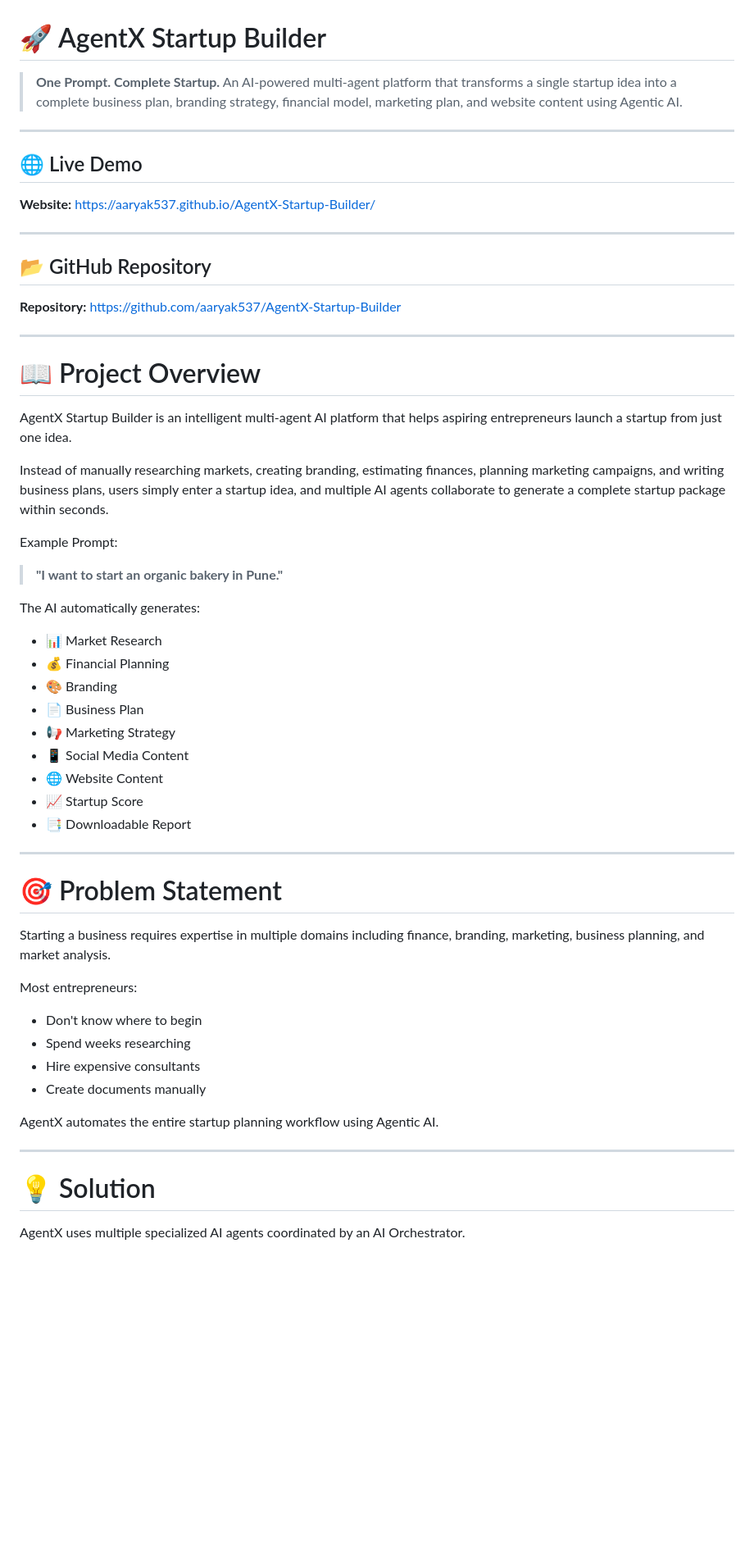
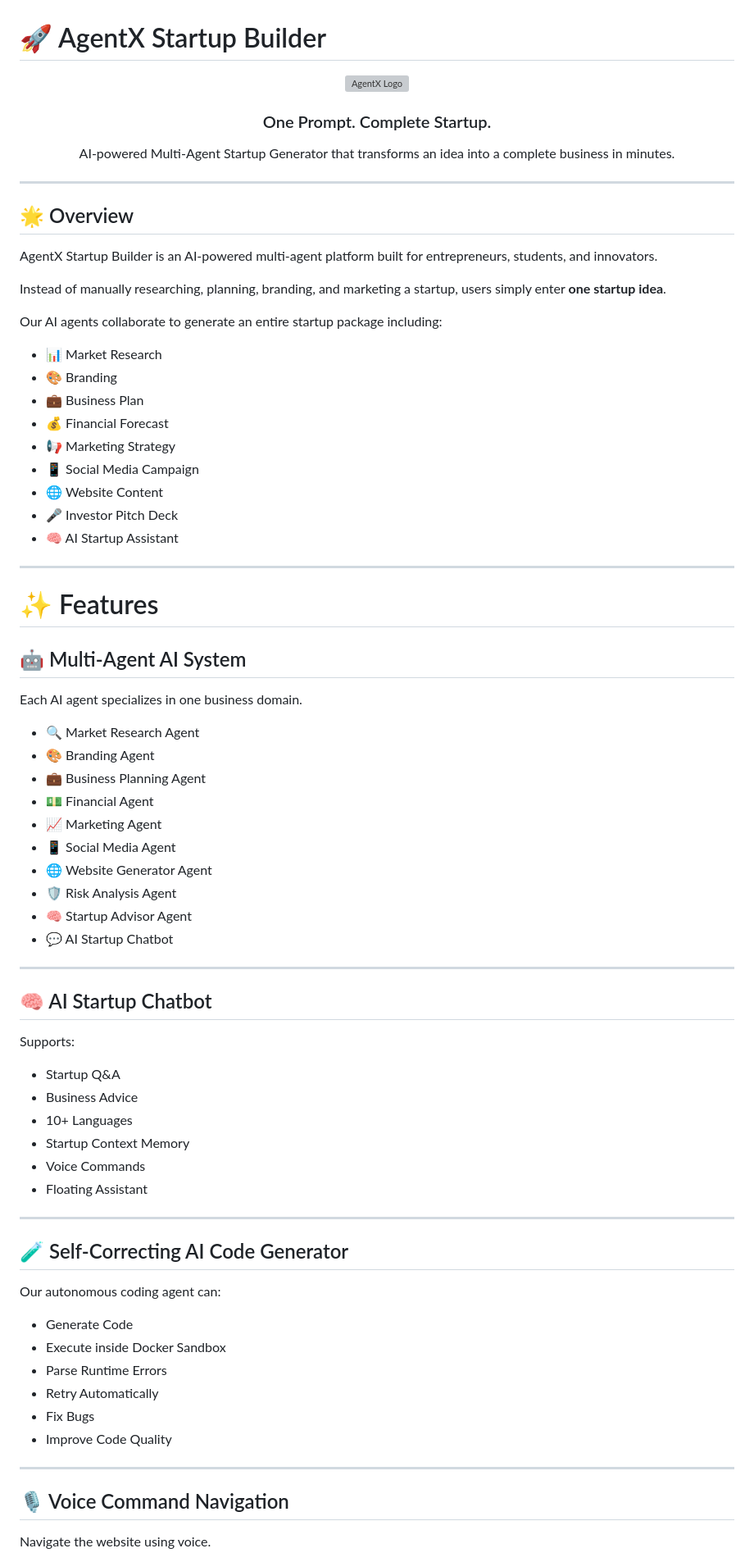
Before and after one commit to aaryak537/AgentX-Startup-Builder, a Markdown page: README.md, the part around one of its changes. Shown at 82% size. GitHub-like rendering; blank space fills up the shorter version; grey boxes are pictures that could not be loaded.

Commit message:
Revise README for better organization and presentation
Updated README to enhance structure and clarity, including new sections and formatting improvements.

```diff
--- a/README.md
+++ b/README.md
@@ -1,62 +1,85 @@
 # 🚀 AgentX Startup Builder
 
-> **One Prompt. Complete Startup.**
-> An AI-powered multi-agent platform that transforms a single startup idea into a complete business plan, branding strategy, financial model, marketing plan, and website content using Agentic AI.
+<p align="center">
+  <img src="images/agentX.jpeg" alt="AgentX Logo" width="180"/>
+</p>
+
+<h3 align="center">
+One Prompt. Complete Startup.
+</h3>
+
+<p align="center">
+AI-powered Multi-Agent Startup Generator that transforms an idea into a complete business in minutes.
+</p>
 
 ---
 
-## 🌐 Live Demo
+## 🌟 Overview
 
-**Website:** https://aaryak537.github.io/AgentX-Startup-Builder/
+AgentX Startup Builder is an AI-powered multi-agent platform built for entrepreneurs, students, and innovators.
+
+Instead of manually researching, planning, branding, and marketing a startup, users simply enter **one startup idea**.
+
+Our AI agents collaborate to generate an entire startup package including:
+
+- 📊 Market Research
+- 🎨 Branding
+- 💼 Business Plan
+- 💰 Financial Forecast
+- 📢 Marketing Strategy
+- 📱 Social Media Campaign
+- 🌐 Website Content
+- 🎤 Investor Pitch Deck
+- 🧠 AI Startup Assistant
 
 ---
 
-## 📂 GitHub Repository
+# ✨ Features
 
-**Repository:** https://github.com/aaryak537/AgentX-Startup-Builder
+## 🤖 Multi-Agent AI System
+
+Each AI agent specializes in one business domain.
+
+- 🔍 Market Research Agent
+- 🎨 Branding Agent
+- 💼 Business Planning Agent
+- 💵 Financial Agent
+- 📈 Marketing Agent
+- 📱 Social Media Agent
+- 🌐 Website Generator Agent
+- 🛡 Risk Analysis Agent
+- 🧠 Startup Advisor Agent
+- 💬 AI Startup Chatbot
 
 ---
 
-# 📖 Project Overview
+## 🧠 AI Startup Chatbot
 
-AgentX Startup Builder is an intelligent multi-agent AI platform that helps aspiring entrepreneurs launch a startup from just one idea.
+Supports:
 
-Instead of manually researching markets, creating branding, estimating finances, planning marketing campaigns, and writing business plans, users simply enter a startup idea, and multiple AI agents collaborate to generate a complete startup package within seconds.
-
-Example Prompt:
-
-> **"I want to start an organic bakery in Pune."**
-
-The AI automatically generates:
-
-* 📊 Market Research
-* 💰 Financial Planning
-* 🎨 Branding
-* 📄 Business Plan
-* 📢 Marketing Strategy
-* 📱 Social Media Content
-* 🌐 Website Content
-* 📈 Startup Score
-* 📑 Downloadable Report
+- Startup Q&A
+- Business Advice
+- 10+ Languages
+- Startup Context Memory
+- Voice Commands
+- Floating Assistant
 
 ---
 
-# 🎯 Problem Statement
+## 🧪 Self-Correcting AI Code Generator
 
-Starting a business requires expertise in multiple domains including finance, branding, marketing, business planning, and market analysis.
+Our autonomous coding agent can:
 
-Most entrepreneurs:
-
-* Don't know where to begin
-* Spend weeks researching
-* Hire expensive consultants
-* Create documents manually
-
-AgentX automates the entire startup planning workflow using Agentic AI.
+- Generate Code
+- Execute inside Docker Sandbox
+- Parse Runtime Errors
+- Retry Automatically
+- Fix Bugs
+- Improve Code Quality
 
 ---
 
-# 💡 Solution
+## 🎙 Voice Command Navigation
 
-AgentX uses multiple specialized AI agents coordinated by an AI Orchestrator.
+Navigate the website using voice.
 
```
Also changed, not shown: other parts of README.md (+288 -201 lines).
